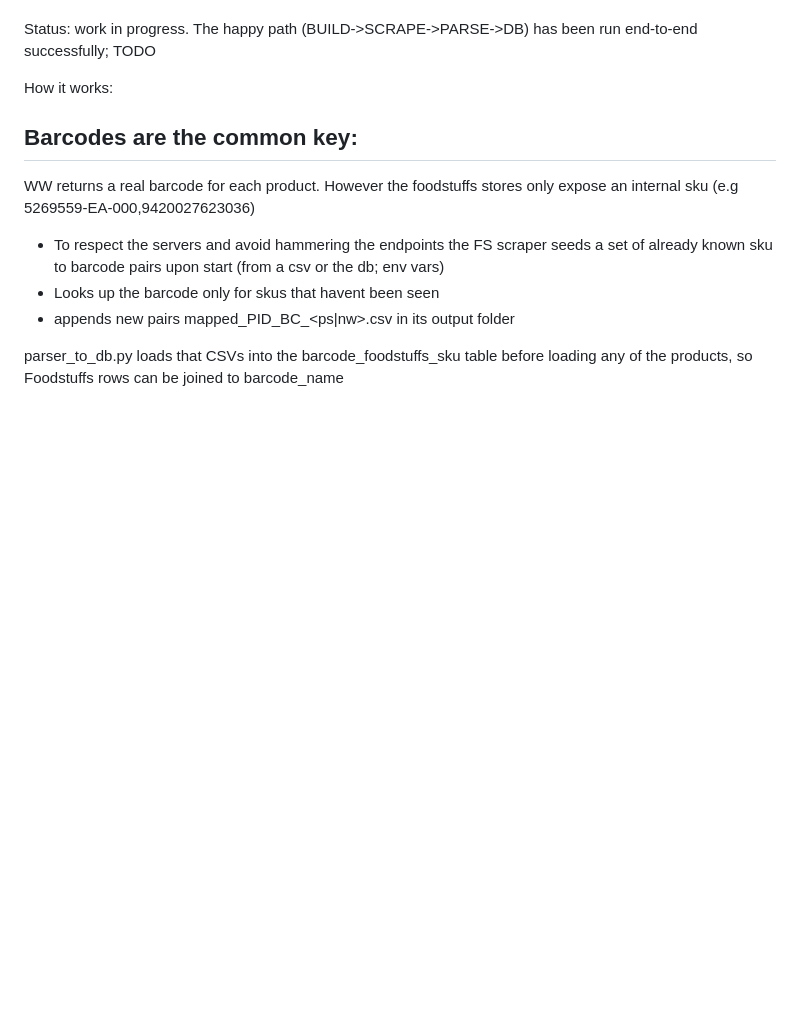
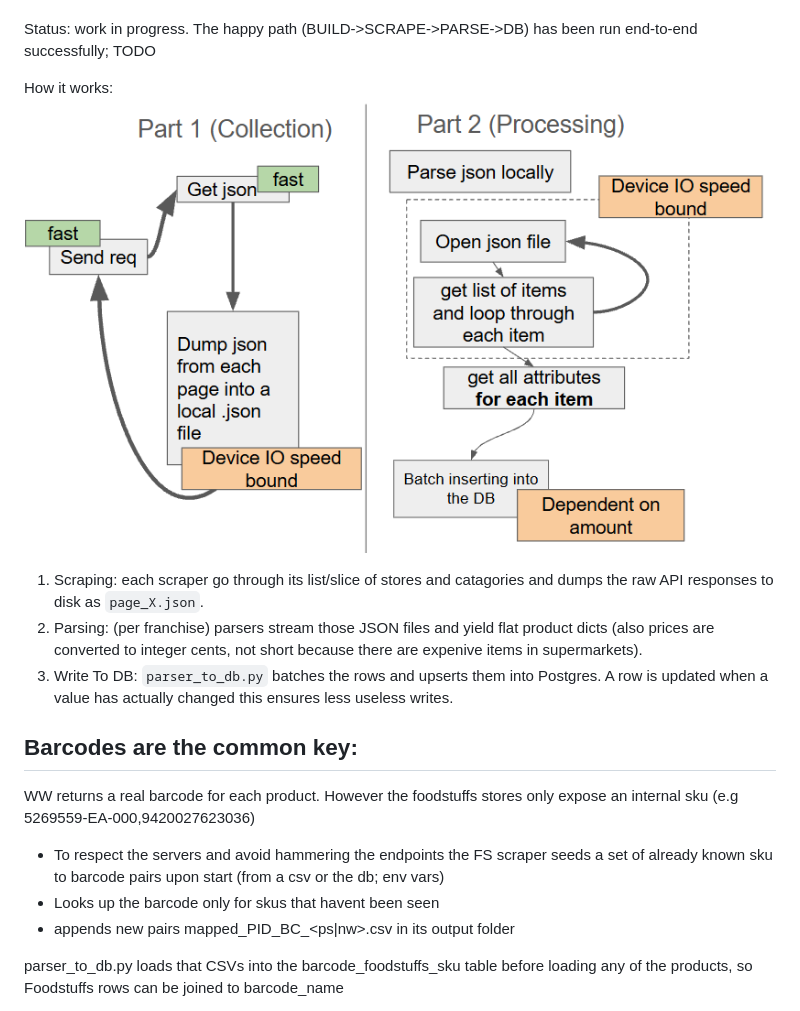
Before and after one commit to official-drub/nz-supermarket-scraper, a Markdown page: README.md, the part around the change. Drawn GitHub-style; pictures changed too: how_it_works.png (added); blank space fills up the shorter version.

Commit message:
feat; adding (forgotten) the how it works section to the readme

```diff
--- a/README.md
+++ b/README.md
@@ -19,7 +19,10 @@ Status: work in progress. The happy path (BUILD->SCRAPE->PARSE->DB) has been run
 
 
 How it works:
-
+![how it works](how_it_works.png)
+1. Scraping: each scraper go through its list/slice of stores and catagories and dumps the raw API responses to disk as `page_X.json`.
+2. Parsing: (per franchise) parsers stream those JSON files and yield flat product dicts (also prices are converted to integer cents, not short because there are expenive items in supermarkets).
+3. Write To DB: `parser_to_db.py` batches the rows and upserts them into Postgres. A row is updated when a value has actually changed this ensures less useless writes.
 
 ## Barcodes are the common key:
 WW returns a real barcode for each product. However the foodstuffs stores only expose an internal sku (e.g 5269559-EA-000,9420027623036)
```
